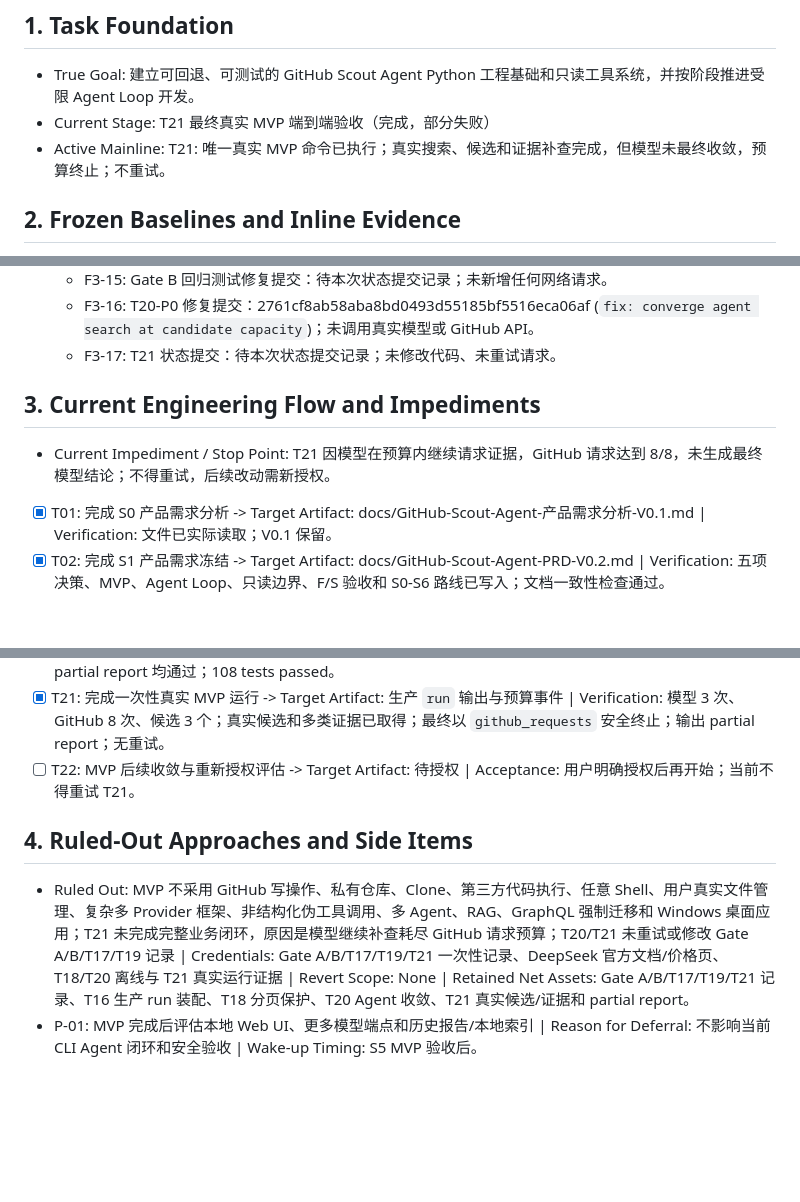
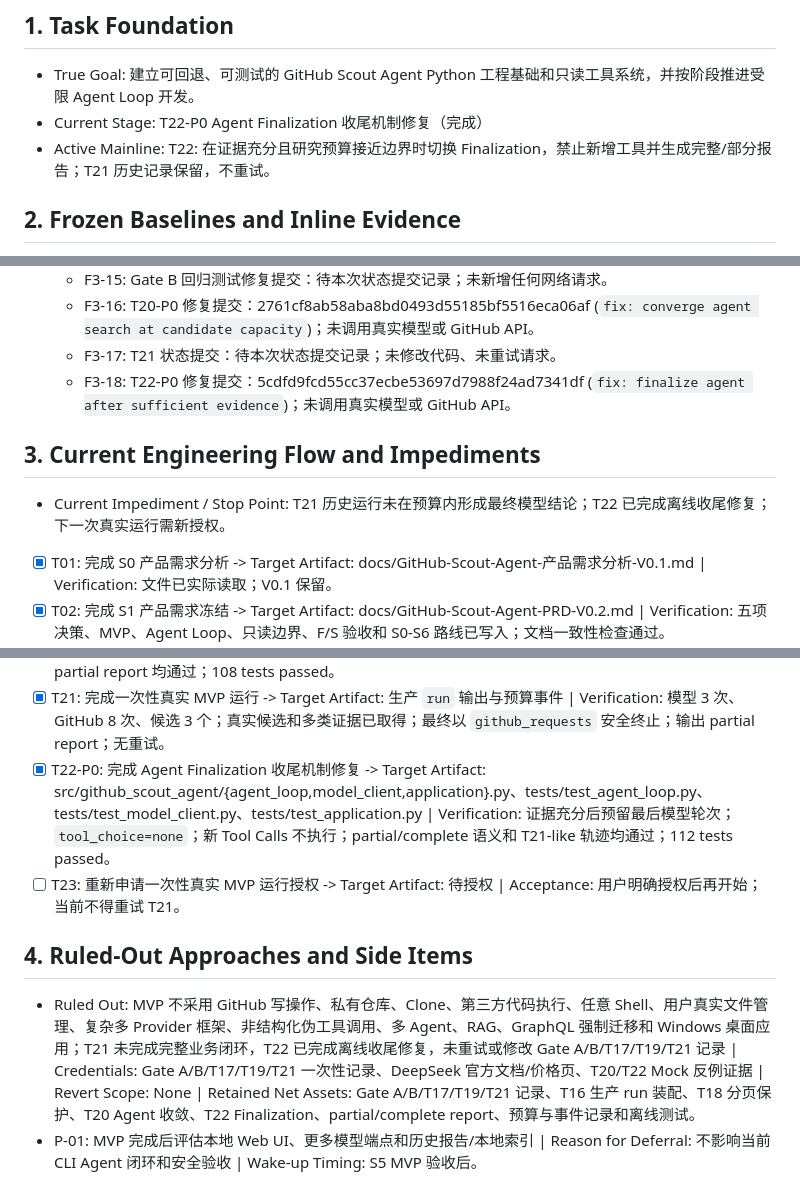
Before and after one commit to opheliafarrant/github-scout-agent, a Markdown page: TASK_STATE.md, 3 parts joined by grey strips. GitHub-like rendering; blank space fills up the shorter version.

Commit message:
docs: record t22 finalization fix

```diff
--- a/TASK_STATE.md
+++ b/TASK_STATE.md
@@ -2,8 +2,8 @@
 
 ## 1. Task Foundation
 - True Goal: 建立可回退、可测试的 GitHub Scout Agent Python 工程基础和只读工具系统，并按阶段推进受限 Agent Loop 开发。
-- Current Stage: T21 最终真实 MVP 端到端验收（完成，部分失败）
-- Active Mainline: T21: 唯一真实 MVP 命令已执行；真实搜索、候选和证据补查完成，但模型未最终收敛，预算终止；不重试。
+- Current Stage: T22-P0 Agent Finalization 收尾机制修复（完成）
+- Active Mainline: T22: 在证据充分且研究预算接近边界时切换 Finalization，禁止新增工具并生成完整/部分报告；T21 历史记录保留，不重试。
 
 ## 2. Frozen Baselines and Inline Evidence
 - F1 Fact Baseline:
@@ -73,9 +74,10 @@
   - F3-15: Gate B 回归测试修复提交：待本次状态提交记录；未新增任何网络请求。
   - F3-16: T20-P0 修复提交：2761cf8ab58aba8bd0493d55185bf5516eca06af (`fix: converge agent search at candidate capacity`)；未调用真实模型或 GitHub API。
   - F3-17: T21 状态提交：待本次状态提交记录；未修改代码、未重试请求。
+  - F3-18: T22-P0 修复提交：5cdfd9fcd55cc37ecbe53697d7988f24ad7341df (`fix: finalize agent after sufficient evidence`)；未调用真实模型或 GitHub API。
 
 ## 3. Current Engineering Flow and Impediments
-- Current Impediment / Stop Point: T21 因模型在预算内继续请求证据，GitHub 请求达到 8/8，未生成最终模型结论；不得重试，后续改动需新授权。
+- Current Impediment / Stop Point: T21 历史运行未在预算内形成最终模型结论；T22 已完成离线收尾修复；下一次真实运行需新授权。
 - [x] T01: 完成 S0 产品需求分析 -> Target Artifact: docs/GitHub-Scout-Agent-产品需求分析-V0.1.md | Verification: 文件已实际读取；V0.1 保留。
 - [x] T02: 完成 S1 产品需求冻结 -> Target Artifact: docs/GitHub-Scout-Agent-PRD-V0.2.md | Verification: 五项决策、MVP、Agent Loop、只读边界、F/S 验收和 S0-S6 路线已写入；文档一致性检查通过。
 - [x] T03: 完成 S2 技术架构设计 -> Target Artifact: docs/GitHub-Scout-Agent-技术架构设计-V0.1.md | Verification: 总体架构、Agent Loop、工具/API、数据、报告、安全、预算、错误、技术栈、测试和 S3-S5 依赖已写入；文档一致性检查通过；待用户验收。
@@ -101,8 +103,9 @@
 - [x] T19: 完成一次性真实 MVP 运行 -> Target Artifact: 生产 `run` 输出与预算事件 | Verification: 模型 4 次、GitHub 8 次、候选 3 个；真实搜索与 README 证据部分完成；最终以 `github_requests` 安全终止；无重试。
 - [x] T20: 完成 Agent 收敛与预算终止修复 -> Target Artifact: src/github_scout_agent/{agent_loop,application}.py、tests/test_agent_loop.py、tests/test_application.py | Verification: 候选满额搜索阻断、已接受候选补查、重复阻断、预算快照和 partial report 均通过；108 tests passed。
 - [x] T21: 完成一次性真实 MVP 运行 -> Target Artifact: 生产 `run` 输出与预算事件 | Verification: 模型 3 次、GitHub 8 次、候选 3 个；真实候选和多类证据已取得；最终以 `github_requests` 安全终止；输出 partial report；无重试。
-- [ ] T22: MVP 后续收敛与重新授权评估 -> Target Artifact: 待授权 | Acceptance: 用户明确授权后再开始；当前不得重试 T21。
+- [x] T22-P0: 完成 Agent Finalization 收尾机制修复 -> Target Artifact: src/github_scout_agent/{agent_loop,model_client,application}.py、tests/test_agent_loop.py、tests/test_model_client.py、tests/test_application.py | Verification: 证据充分后预留最后模型轮次；`tool_choice=none`；新 Tool Calls 不执行；partial/complete 语义和 T21-like 轨迹均通过；112 tests passed。
+- [ ] T23: 重新申请一次性真实 MVP 运行授权 -> Target Artifact: 待授权 | Acceptance: 用户明确授权后再开始；当前不得重试 T21。
 
 ## 4. Ruled-Out Approaches and Side Items
-- Ruled Out: MVP 不采用 GitHub 写操作、私有仓库、Clone、第三方代码执行、任意 Shell、用户真实文件管理、复杂多 Provider 框架、非结构化伪工具调用、多 Agent、RAG、GraphQL 强制迁移和 Windows 桌面应用；T21 未完成完整业务闭环，原因是模型继续补查耗尽 GitHub 请求预算；T20/T21 未重试或修改 Gate A/B/T17/T19 记录 | Credentials: Gate A/B/T17/T19/T21 一次性记录、DeepSeek 官方文档/价格页、T18/T20 离线与 T21 真实运行证据 | Revert Scope: None | Retained Net Assets: Gate A/B/T17/T19/T21 记录、T16 生产 run 装配、T18 分页保护、T20 Agent 收敛、T21 真实候选/证据和 partial report。
+- Ruled Out: MVP 不采用 GitHub 写操作、私有仓库、Clone、第三方代码执行、任意 Shell、用户真实文件管理、复杂多 Provider 框架、非结构化伪工具调用、多 Agent、RAG、GraphQL 强制迁移和 Windows 桌面应用；T21 未完成完整业务闭环，T22 已完成离线收尾修复，未重试或修改 Gate A/B/T17/T19/T21 记录 | Credentials: Gate A/B/T17/T19/T21 一次性记录、DeepSeek 官方文档/价格页、T20/T22 Mock 反例证据 | Revert Scope: None | Retained Net Assets: Gate A/B/T17/T19/T21 记录、T16 生产 run 装配、T18 分页保护、T20 Agent 收敛、T22 Finalization、partial/complete report、预算与事件记录和离线测试。
 - P-01: MVP 完成后评估本地 Web UI、更多模型端点和历史报告/本地索引 | Reason for Deferral: 不影响当前 CLI Agent 闭环和安全验收 | Wake-up Timing: S5 MVP 验收后。
```
Also changed, not shown: other parts of TASK_STATE.md (+1 -0 lines).
